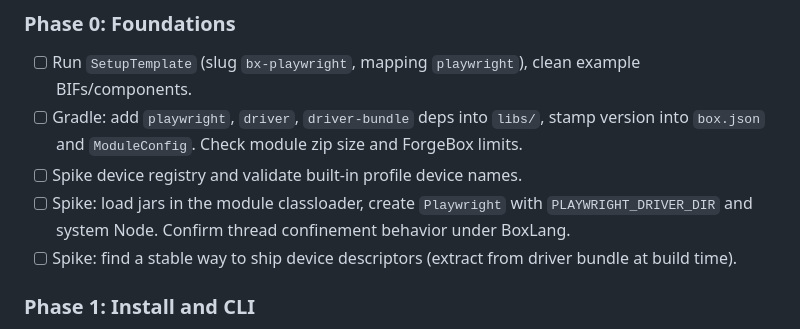
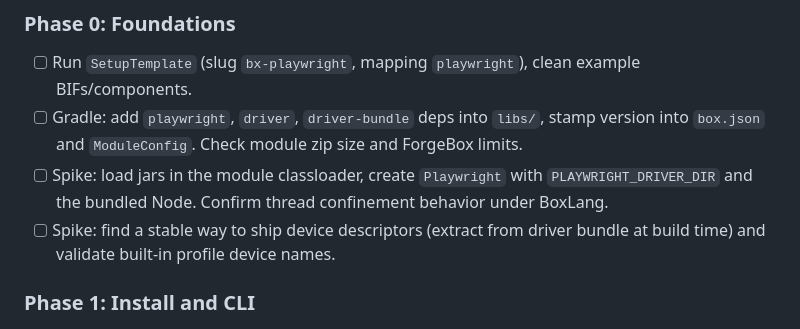
Before and after one commit to ortus-boxlang/bx-playwright, a Markdown page: docs/PLAN.md, the part around the change. Drawn GitHub-style.

Commit message:
docs: tidy phase 0 spikes
Co-Authored-By: Claude Opus 5.5 <noreply@anthropic.com>
Claude-Session: https://claude.ai/code/session_01UU9aLossoYUkQNwubnitBi

```diff
--- a/docs/PLAN.md
+++ b/docs/PLAN.md
@@ -404,9 +404,8 @@ What TestBox core would build on top (TestBox's scope, listed here for alignment
 ### Phase 0: Foundations
 - [ ] Run `SetupTemplate` (slug `bx-playwright`, mapping `playwright`), clean example BIFs/components.
 - [ ] Gradle: add `playwright`, `driver`, `driver-bundle` deps into `libs/`, stamp version into `box.json` and `ModuleConfig`. Check module zip size and ForgeBox limits.
-- [ ] Spike device registry and validate built-in profile device names.
-- [ ] Spike: load jars in the module classloader, create `Playwright` with `PLAYWRIGHT_DRIVER_DIR` and system Node. Confirm thread confinement behavior under BoxLang.
-- [ ] Spike: find a stable way to ship device descriptors (extract from driver bundle at build time).
+- [ ] Spike: load jars in the module classloader, create `Playwright` with `PLAYWRIGHT_DRIVER_DIR` and the bundled Node. Confirm thread confinement behavior under BoxLang.
+- [ ] Spike: find a stable way to ship device descriptors (extract from driver bundle at build time) and validate built-in profile device names.
 
 ### Phase 1: Install and CLI
 - [ ] `PlaywrightService`: home resolution, one-time driver extraction from bundled jars (`install-driver`), env wiring, `PLAYWRIGHT_NODEJS_PATH` override.
```
